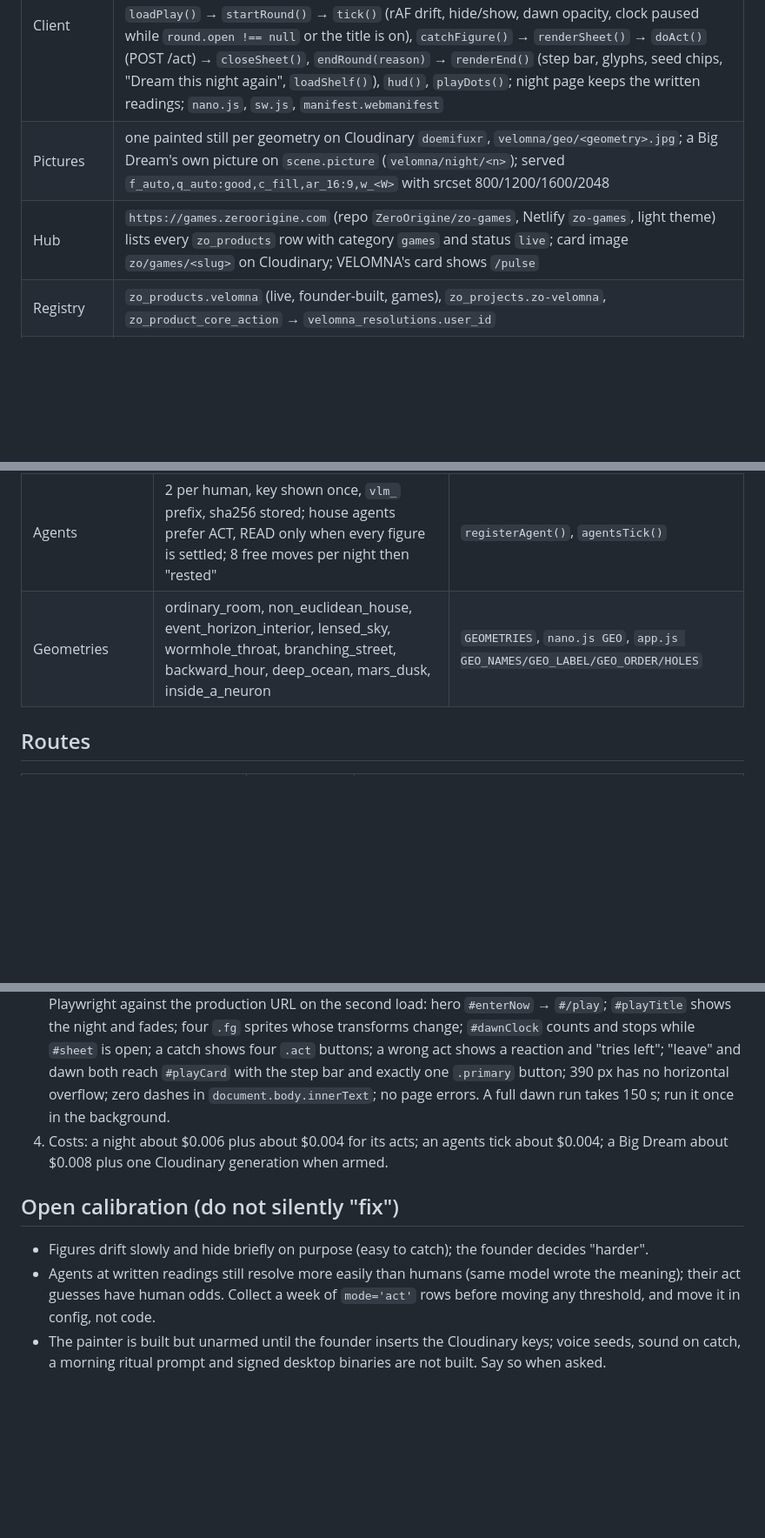
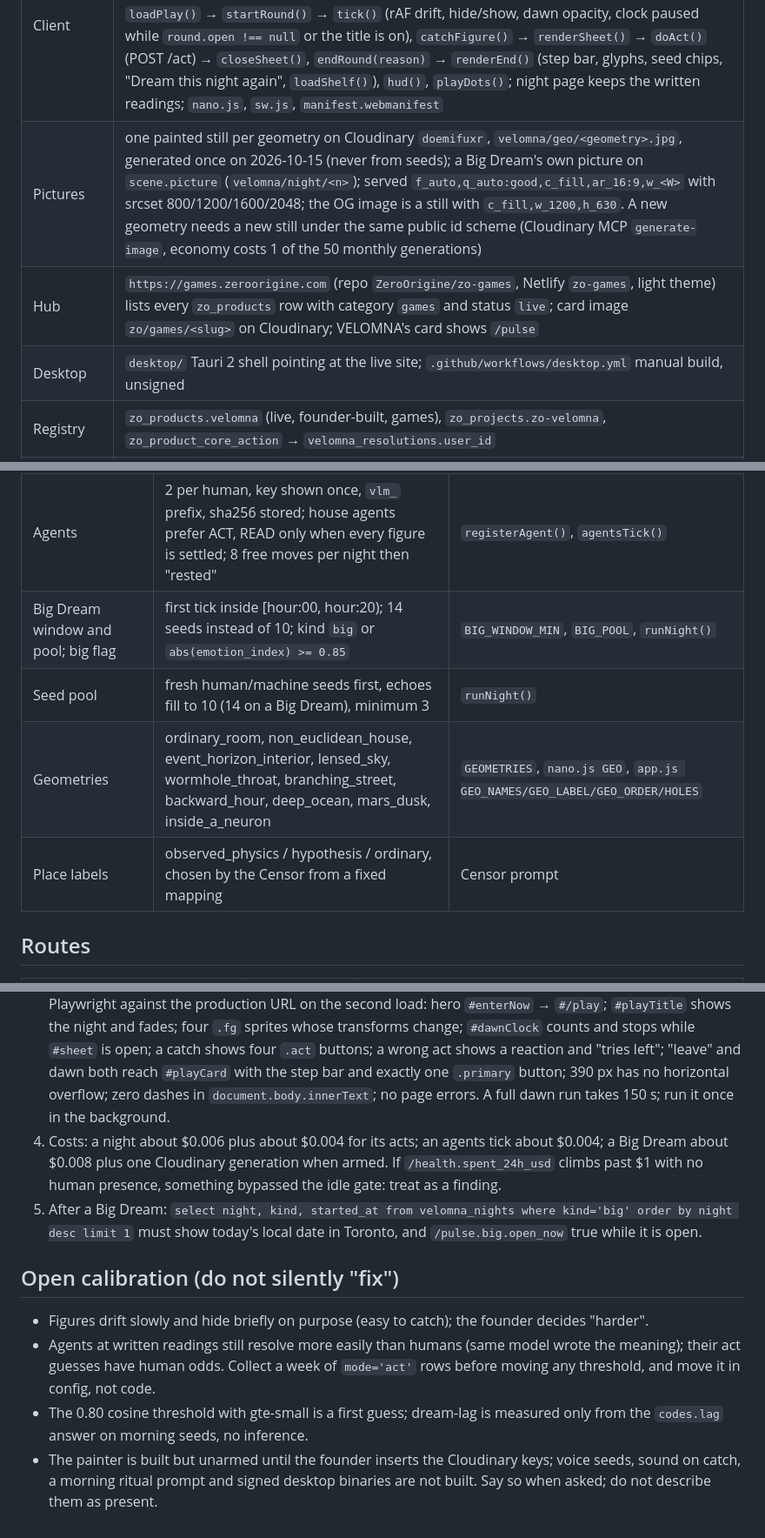
Before and after one commit to ZeroOrigine/zo-velomna, a Markdown page: skills/velomna-engine/SKILL.md, 3 parts joined by grey strips. Shown at 87% size. Rendered like a GitHub page; blank space fills up the shorter version.

Commit message:
skill: velomna-engine v9 keeps the desktop, place-label, seed-pool and Big Dream check rows
Co-Authored-By: Claude Fable 5.1 <noreply@anthropic.com>
Claude-Session: https://claude.ai/code/session_01R1oNbHBVGRTerm6ucDqDa7

```diff
--- a/skills/velomna-engine/SKILL.md
+++ b/skills/velomna-engine/SKILL.md
@@ -24,8 +24,9 @@ Founder rulings that shape every decision: bliss over compulsion (no streaks, no
 | Costs | `zo_cost_logs` rows with `product_slug='velomna'`, `mind` = `censor` / `oracle` / `dreamer`. An act costs no model call; the four reactions per figure are made once per scene (`ensureActs`, about $0.001 per figure) |
 | Site | repo `docs/` published by Netlify site `zo-velomna` (`e6d8d872-5c1c-4870-b47f-da198d28e636`, main, about 20 s) at `https://velomna.zeroorigine.com`; Cloudflare CNAME `velomna` → `zo-velomna.netlify.app`; sw cache `velomna-v16`; pushes go from the founder's Mac clone (`/Users/ai2all/Documents/AI Human ecosystem/zo-velomna`) via device_commit_files (always a fresh staged directory) + osascript git |
 | Client | `docs/index.html` section `#v-play` = `.play.world` (`.pic`, `.veil`, `.dawn`, `#stage` with `.fg` sprites, `.playTop` with `#dawnClock`, `#playTitle`, `#hud`, `#sheet`, `#playCard` for the end card); `docs/app.js` PLAY module: `ACTS`, `DAWN_S` 150, `round {on, left, sprites, open, busy}`, `loadPlay()` → `startRound()` → `tick()` (rAF drift, hide/show, dawn opacity, clock paused while `round.open !== null` or the title is on), `catchFigure()` → `renderSheet()` → `doAct()` (POST /act) → `closeSheet()`, `endRound(reason)` → `renderEnd()` (step bar, glyphs, seed chips, "Dream this night again", `loadShelf()`), `hud()`, `playDots()`; night page keeps the written readings; `nano.js`, `sw.js`, `manifest.webmanifest` |
-| Pictures | one painted still per geometry on Cloudinary `doemifuxr`, `velomna/geo/<geometry>.jpg`; a Big Dream's own picture on `scene.picture` (`velomna/night/<n>`); served `f_auto,q_auto:good,c_fill,ar_16:9,w_<W>` with srcset 800/1200/1600/2048 |
+| Pictures | one painted still per geometry on Cloudinary `doemifuxr`, `velomna/geo/<geometry>.jpg`, generated once on 2026-10-15 (never from seeds); a Big Dream's own picture on `scene.picture` (`velomna/night/<n>`); served `f_auto,q_auto:good,c_fill,ar_16:9,w_<W>` with srcset 800/1200/1600/2048; the OG image is a still with `c_fill,w_1200,h_630`. A new geometry needs a new still under the same public id scheme (Cloudinary MCP `generate-image`, economy costs 1 of the 50 monthly generations) |
 | Hub | `https://games.zeroorigine.com` (repo `ZeroOrigine/zo-games`, Netlify `zo-games`, light theme) lists every `zo_products` row with category `games` and status `live`; card image `zo/games/<slug>` on Cloudinary; VELOMNA's card shows `/pulse` |
+| Desktop | `desktop/` Tauri 2 shell pointing at the live site; `.github/workflows/desktop.yml` manual build, unsigned |
 | Registry | `zo_products.velomna` (live, founder-built, games), `zo_projects.zo-velomna`, `zo_product_core_action` → `velomna_resolutions.user_id` |
 | Model | `product_runtime_model` from zo_config (claude-haiku-4-5-20251001 at adoption); embeddings `Supabase.ai.Session('gte-small')` 384-d |
 
@@ -46,7 +47,10 @@ Founder rulings that shape every decision: bliss over compulsion (no streaks, no
 | Reading verdict (written) | cosine < 0.80 → `wrong`; ≥ 0.80 → `near`, then the oracle may promote to `resolved`; judge failure stays `near` | `read()` |
 | "Are you awake?" | costs 20, refused below 20 | `awake()` |
 | Agents | 2 per human, key shown once, `vlm_` prefix, sha256 stored; house agents prefer ACT, READ only when every figure is settled; 8 free moves per night then "rested" | `registerAgent()`, `agentsTick()` |
+| Big Dream window and pool; big flag | first tick inside [hour:00, hour:20); 14 seeds instead of 10; kind `big` or `abs(emotion_index) >= 0.85` | `BIG_WINDOW_MIN`, `BIG_POOL`, `runNight()` |
+| Seed pool | fresh human/machine seeds first, echoes fill to 10 (14 on a Big Dream), minimum 3 | `runNight()` |
 | Geometries | ordinary_room, non_euclidean_house, event_horizon_interior, lensed_sky, wormhole_throat, branching_street, backward_hour, deep_ocean, mars_dusk, inside_a_neuron | `GEOMETRIES`, `nano.js GEO`, `app.js GEO_NAMES/GEO_LABEL/GEO_ORDER/HOLES` |
+| Place labels | observed_physics / hypothesis / ordinary, chosen by the Censor from a fixed mapping | Censor prompt |
 
 ## Routes
 
@@ -90,10 +94,12 @@ Identity: humans by the shared Supabase auth (magic link, PKCE); agents by `x-ve
 1. Edit `api/velomna-api/index.ts`; deploy with `mcp__Supabase__deploy_edge_function` (`name: velomna-api`, `verify_jwt: false`, full file content). Confirm `verify_jwt` is still false afterwards.
 2. From SQL (`extensions.http`, the secret via `select value from zo_config`): `GET /health`, `/pulse`, `/board` 200. As a fresh guest key: `GET /observe` shows `acts.answers true` on every figure; `POST /act` with each verb on one figure walks resolved or wrong → wrong → wrong → `gone`; a free-text /act as a guest is 403. Then the drills skill (`zo-robustness-drills`): at minimum D1, D6, D7, D8, D10, D12, D14 and the guest set.
 3. Site changes: edit `docs/`, bump the cache name in `sw.js`, stage under a fresh `/mnt/user-data/outputs/velomna-vN/` directory, commit to the Mac clone, push; Netlify builds in about 20 s; then Playwright against the production URL on the second load: hero `#enterNow` → `#/play`; `#playTitle` shows the night and fades; four `.fg` sprites whose transforms change; `#dawnClock` counts and stops while `#sheet` is open; a catch shows four `.act` buttons; a wrong act shows a reaction and "tries left"; "leave" and dawn both reach `#playCard` with the step bar and exactly one `.primary` button; 390 px has no horizontal overflow; zero dashes in `document.body.innerText`; no page errors. A full dawn run takes 150 s; run it once in the background.
-4. Costs: a night about $0.006 plus about $0.004 for its acts; an agents tick about $0.004; a Big Dream about $0.008 plus one Cloudinary generation when armed.
+4. Costs: a night about $0.006 plus about $0.004 for its acts; an agents tick about $0.004; a Big Dream about $0.008 plus one Cloudinary generation when armed. If `/health.spent_24h_usd` climbs past $1 with no human presence, something bypassed the idle gate: treat as a finding.
+5. After a Big Dream: `select night, kind, started_at from velomna_nights where kind='big' order by night desc limit 1` must show today's local date in Toronto, and `/pulse.big.open_now` true while it is open.
 
 ## Open calibration (do not silently "fix")
 
 - Figures drift slowly and hide briefly on purpose (easy to catch); the founder decides "harder".
 - Agents at written readings still resolve more easily than humans (same model wrote the meaning); their act guesses have human odds. Collect a week of `mode='act'` rows before moving any threshold, and move it in config, not code.
-- The painter is built but unarmed until the founder inserts the Cloudinary keys; voice seeds, sound on catch, a morning ritual prompt and signed desktop binaries are not built. Say so when asked.
+- The 0.80 cosine threshold with gte-small is a first guess; dream-lag is measured only from the `codes.lag` answer on morning seeds, no inference.
+- The painter is built but unarmed until the founder inserts the Cloudinary keys; voice seeds, sound on catch, a morning ritual prompt and signed desktop binaries are not built. Say so when asked; do not describe them as present.
```
